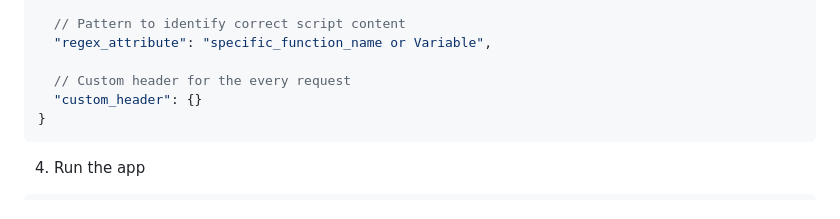
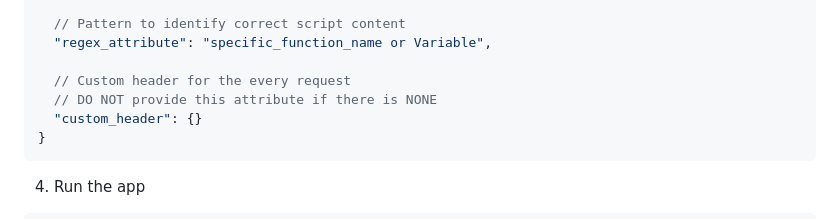
Before and after one commit to 0xdead4f/jswatch, a Markdown page: README.md, the part around the change. Rendered like a GitHub page.

````diff
--- a/README.md
+++ b/README.md
@@ -48,6 +48,7 @@ There is two type of javascript that can be monitored, static and dynamic. The `
   "regex_attribute": "specific_function_name or Variable",
 
   // Custom header for the every request
+  // DO NOT provide this attribute if there is NONE
   "custom_header": {}
 }
 ```
````
